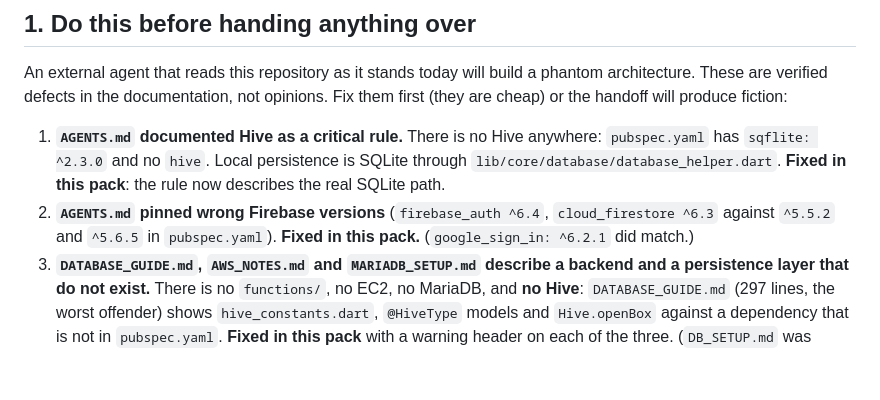
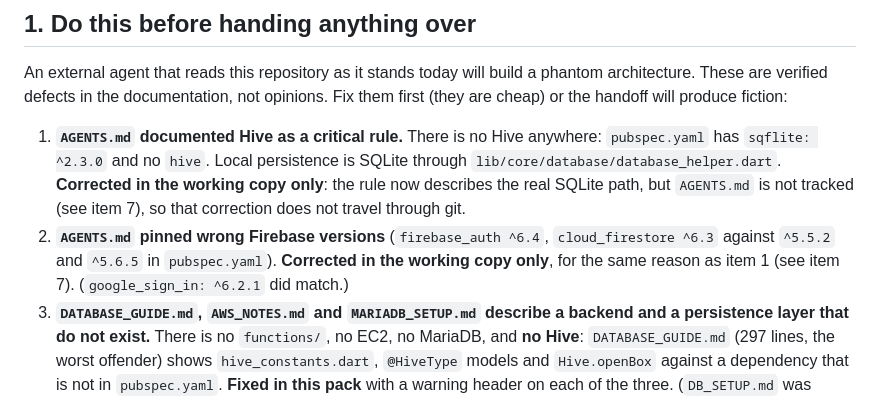
Before and after one commit to buendidev/TravelReady, a Markdown page: docs/handoff/README.md, the part around the change. Drawn GitHub-style; blank space fills up the shorter version.

Commit message:
docs(handoff): say plainly that the AGENTS.md fix cannot travel
The pre-flight list contradicted itself: items 1 and 2 claimed the `AGENTS.md`
defects were "Fixed in this pack", while item 7 explains that the file is
ignored by `.gitignore:83`, is not tracked, and therefore cannot be fixed by
anything that ships through git. A reader who stopped at item 2 would believe a
tracked file had been corrected.

Items 1 and 2 now say "corrected in the working copy only" and point at item 7.

Finding `R3-contradiction` from the native review of lineage
`review-380052ba1b4e9ea8`, advisory and non-blocking.

```diff
--- a/docs/handoff/README.md
+++ b/docs/handoff/README.md
@@ -21,10 +21,13 @@ opinions. Fix them first (they are cheap) or the handoff will produce fiction:
 1. **`AGENTS.md` documented Hive as a critical rule.** There is no Hive
    anywhere: `pubspec.yaml` has `sqflite: ^2.3.0` and no `hive`. Local
    persistence is SQLite through `lib/core/database/database_helper.dart`.
-   **Fixed in this pack**: the rule now describes the real SQLite path.
+   **Corrected in the working copy only**: the rule now describes the real
+   SQLite path, but `AGENTS.md` is not tracked (see item 7), so that correction
+   does not travel through git.
 2. **`AGENTS.md` pinned wrong Firebase versions** (`firebase_auth ^6.4`,
    `cloud_firestore ^6.3` against `^5.5.2` and `^5.6.5` in `pubspec.yaml`).
-   **Fixed in this pack.** (`google_sign_in: ^6.2.1` did match.)
+   **Corrected in the working copy only**, for the same reason as item 1 (see
+   item 7). (`google_sign_in: ^6.2.1` did match.)
 3. **`DATABASE_GUIDE.md`, `AWS_NOTES.md` and `MARIADB_SETUP.md` describe a
    backend and a persistence layer that do not exist.** There is no `functions/`,
    no EC2, no MariaDB, and **no Hive**: `DATABASE_GUIDE.md` (297 lines, the worst
```
